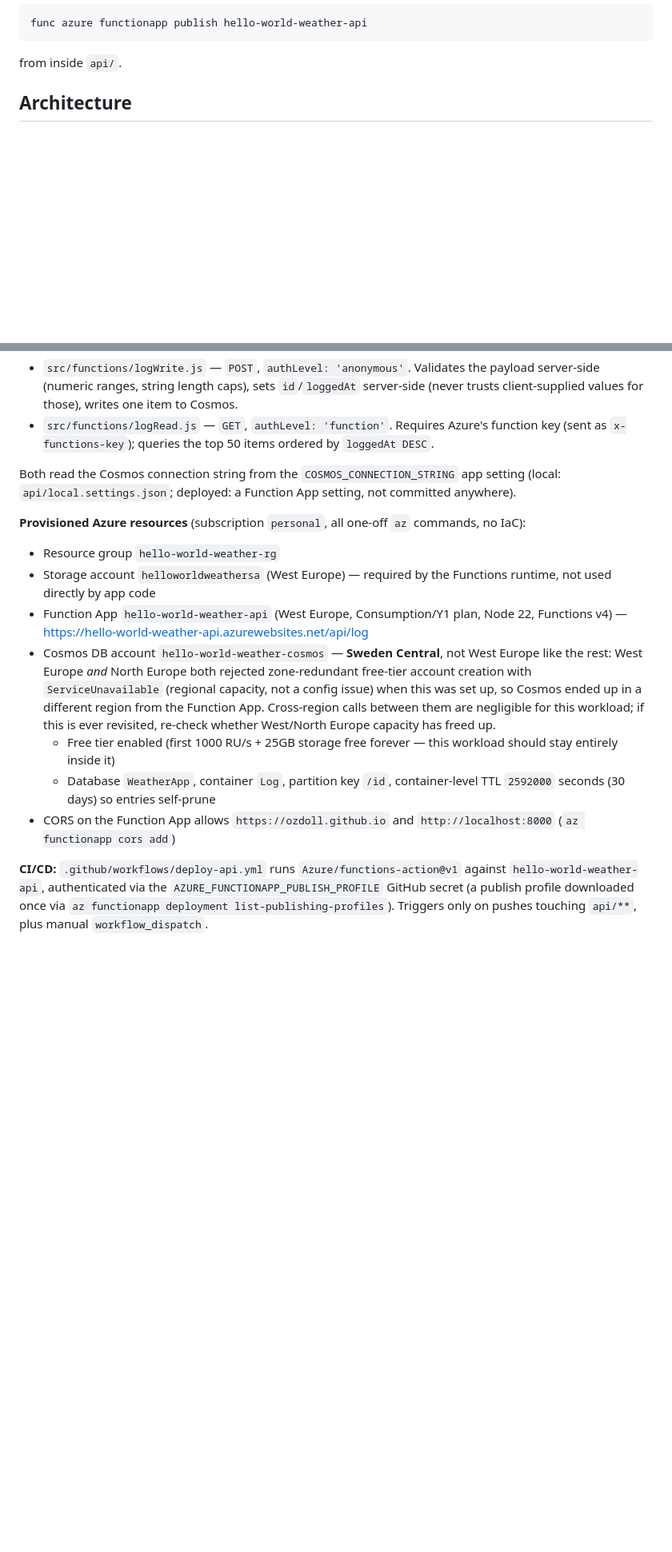
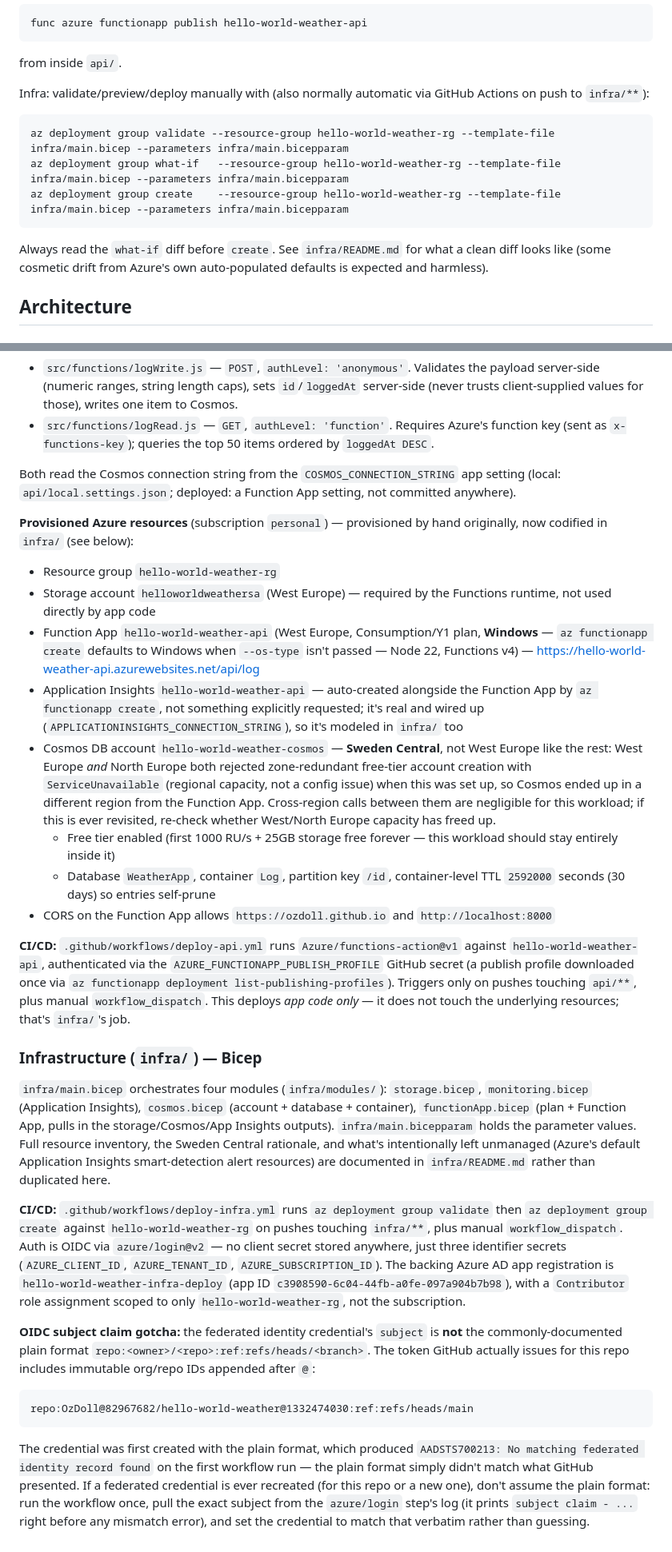
Before and after one commit to OzDoll/hello-world-weather, a Markdown page: CLAUDE.md, 2 parts joined by grey strips. Shown at 80% size. Rendered like a GitHub page; blank space fills up the shorter version.

Commit message:
Document infra/ Bicep retrofit and the OIDC subject claim gotcha in CLAUDE.md

````diff
--- a/CLAUDE.md
+++ b/CLAUDE.md
@@ -32,6 +33,14 @@ Backend deploy (normally automatic via the GitHub Actions workflow on push): man
 func azure functionapp publish hello-world-weather-api
 ```
 from inside `api/`.
+
+Infra: validate/preview/deploy manually with (also normally automatic via GitHub Actions on push to `infra/**`):
+```
+az deployment group validate --resource-group hello-world-weather-rg --template-file infra/main.bicep --parameters infra/main.bicepparam
+az deployment group what-if   --resource-group hello-world-weather-rg --template-file infra/main.bicep --parameters infra/main.bicepparam
+az deployment group create    --resource-group hello-world-weather-rg --template-file infra/main.bicep --parameters infra/main.bicepparam
+```
+Always read the `what-if` diff before `create`. See `infra/README.md` for what a clean diff looks like (some cosmetic drift from Azure's own auto-populated defaults is expected and harmless).
 
 ## Architecture
 
@@ -59,13 +68,26 @@ Node.js v4 programming model, two HTTP-triggered functions sharing the `/api/log
 
 Both read the Cosmos connection string from the `COSMOS_CONNECTION_STRING` app setting (local: `api/local.settings.json`; deployed: a Function App setting, not committed anywhere).
 
-**Provisioned Azure resources** (subscription `personal`, all one-off `az` commands, no IaC):
+**Provisioned Azure resources** (subscription `personal`) — provisioned by hand originally, now codified in `infra/` (see below):
 - Resource group `hello-world-weather-rg`
 - Storage account `helloworldweathersa` (West Europe) — required by the Functions runtime, not used directly by app code
-- Function App `hello-world-weather-api` (West Europe, Consumption/Y1 plan, Node 22, Functions v4) — https://hello-world-weather-api.azurewebsites.net/api/log
+- Function App `hello-world-weather-api` (West Europe, Consumption/Y1 plan, **Windows** — `az functionapp create` defaults to Windows when `--os-type` isn't passed — Node 22, Functions v4) — https://hello-world-weather-api.azurewebsites.net/api/log
+- Application Insights `hello-world-weather-api` — auto-created alongside the Function App by `az functionapp create`, not something explicitly requested; it's real and wired up (`APPLICATIONINSIGHTS_CONNECTION_STRING`), so it's modeled in `infra/` too
 - Cosmos DB account `hello-world-weather-cosmos` — **Sweden Central**, not West Europe like the rest: West Europe *and* North Europe both rejected zone-redundant free-tier account creation with `ServiceUnavailable` (regional capacity, not a config issue) when this was set up, so Cosmos ended up in a different region from the Function App. Cross-region calls between them are negligible for this workload; if this is ever revisited, re-check whether West/North Europe capacity has freed up.
   - Free tier enabled (first 1000 RU/s + 25GB storage free forever — this workload should stay entirely inside it)
   - Database `WeatherApp`, container `Log`, partition key `/id`, container-level TTL `2592000` seconds (30 days) so entries self-prune
-- CORS on the Function App allows `https://ozdoll.github.io` and `http://localhost:8000` (`az functionapp cors add`)
+- CORS on the Function App allows `https://ozdoll.github.io` and `http://localhost:8000`
 
-**CI/CD:** `.github/workflows/deploy-api.yml` runs `Azure/functions-action@v1` against `hello-world-weather-api`, authenticated via the `AZURE_FUNCTIONAPP_PUBLISH_PROFILE` GitHub secret (a publish profile downloaded once via `az functionapp deployment list-publishing-profiles`). Triggers only on pushes touching `api/**`, plus manual `workflow_dispatch`.
+**CI/CD:** `.github/workflows/deploy-api.yml` runs `Azure/functions-action@v1` against `hello-world-weather-api`, authenticated via the `AZURE_FUNCTIONAPP_PUBLISH_PROFILE` GitHub secret (a publish profile downloaded once via `az functionapp deployment list-publishing-profiles`). Triggers only on pushes touching `api/**`, plus manual `workflow_dispatch`. This deploys *app code only* — it does not touch the underlying resources; that's `infra/`'s job.
+
+### Infrastructure (`infra/`) — Bicep
+
+`infra/main.bicep` orchestrates four modules (`infra/modules/`): `storage.bicep`, `monitoring.bicep` (Application Insights), `cosmos.bicep` (account + database + container), `functionApp.bicep` (plan + Function App, pulls in the storage/Cosmos/App Insights outputs). `infra/main.bicepparam` holds the parameter values. Full resource inventory, the Sweden Central rationale, and what's intentionally left unmanaged (Azure's default Application Insights smart-detection alert resources) are documented in `infra/README.md` rather than duplicated here.
+
+**CI/CD:** `.github/workflows/deploy-infra.yml` runs `az deployment group validate` then `az deployment group create` against `hello-world-weather-rg` on pushes touching `infra/**`, plus manual `workflow_dispatch`. Auth is OIDC via `azure/login@v2` — no client secret stored anywhere, just three identifier secrets (`AZURE_CLIENT_ID`, `AZURE_TENANT_ID`, `AZURE_SUBSCRIPTION_ID`). The backing Azure AD app registration is `hello-world-weather-infra-deploy` (app ID `c3908590-6c04-44fb-a0fe-097a904b7b98`), with a `Contributor` role assignment scoped to only `hello-world-weather-rg`, not the subscription.
+
+**OIDC subject claim gotcha:** the federated identity credential's `subject` is **not** the commonly-documented plain format `repo:<owner>/<repo>:ref:refs/heads/<branch>`. The token GitHub actually issues for this repo includes immutable org/repo IDs appended after `@`:
+```
+repo:OzDoll@82967682/hello-world-weather@1332474030:ref:refs/heads/main
+```
+The credential was first created with the plain format, which produced `AADSTS700213: No matching federated identity record found` on the first workflow run — the plain format simply didn't match what GitHub presented. If a federated credential is ever recreated (for this repo or a new one), don't assume the plain format: run the workflow once, pull the exact subject from the `azure/login` step's log (it prints `subject claim - ...` right before any mismatch error), and set the credential to match that verbatim rather than guessing.
````
Also changed, not shown: other parts of CLAUDE.md (+3 -2 lines).
